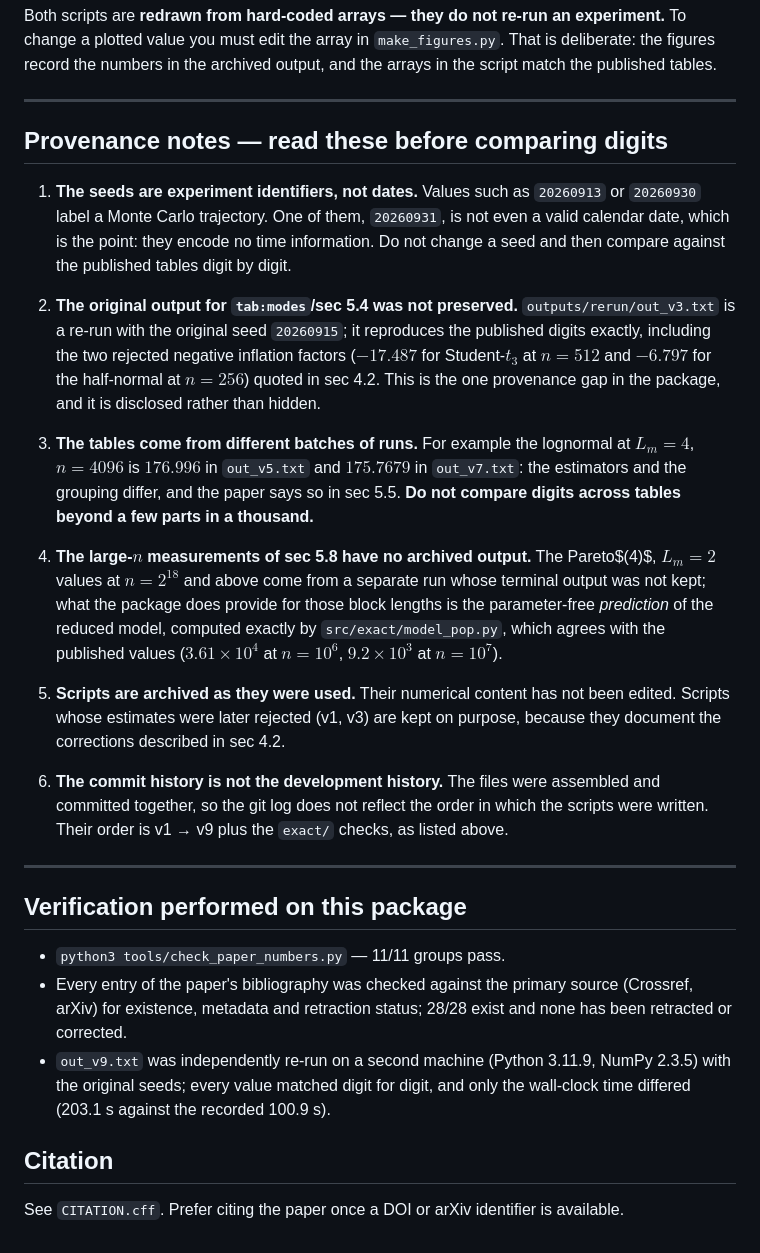
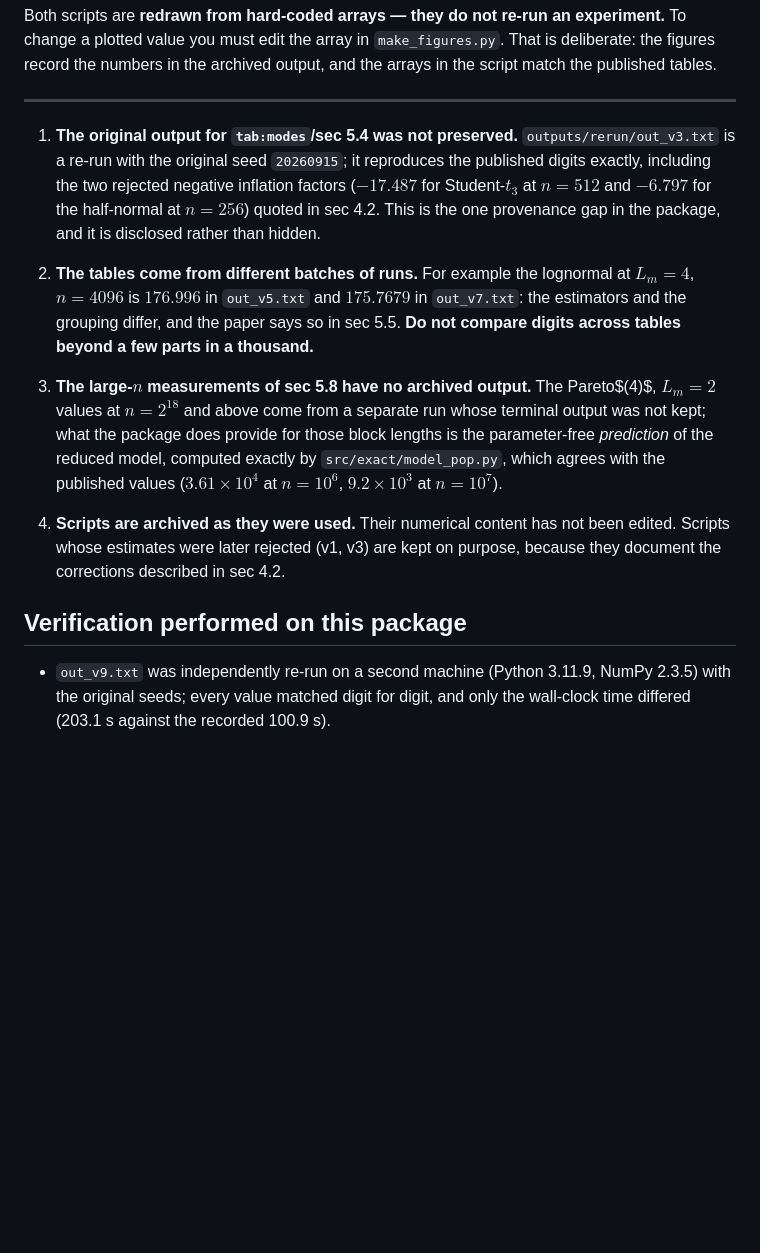
Before and after one commit to NUAApanda-1116/bfp-error-independence, a Markdown page: README.md, the part around the change. Drawn GitHub-style; blank space fills up the shorter version.

Commit message:
Remove provenance notes and citation section from README

```diff
--- a/README.md
+++ b/README.md
@@ -104,56 +104,34 @@ archived output, and the arrays in the script match the published tables.
 
 ---
 
-## Provenance notes — read these before comparing digits
-
-1. **The seeds are experiment identifiers, not dates.** Values such as
-   `20260913` or `20260930` label a Monte Carlo trajectory. One of them,
-   `20260931`, is not even a valid calendar date, which is the point: they
-   encode no time information. Do not change a seed and then compare against the
-   published tables digit by digit.
-
-2. **The original output for `tab:modes`/sec 5.4 was not preserved.**
+1. **The original output for `tab:modes`/sec 5.4 was not preserved.**
    `outputs/rerun/out_v3.txt` is a re-run with the original seed `20260915`; it
    reproduces the published digits exactly, including the two rejected negative
    inflation factors ($-17.487$ for Student-$t_3$ at $n=512$ and $-6.797$ for the
    half-normal at $n=256$) quoted in sec 4.2. This is the one provenance gap in
    the package, and it is disclosed rather than hidden.
 
-3. **The tables come from different batches of runs.** For example the lognormal
+2. **The tables come from different batches of runs.** For example the lognormal
    at $L_m=4$, $n=4096$ is $176.996$ in `out_v5.txt` and $175.7679$ in
    `out_v7.txt`: the estimators and the grouping differ, and the paper says so in
    sec 5.5. **Do not compare digits across tables beyond a few parts in a
    thousand.**
 
-4. **The large-$n$ measurements of sec 5.8 have no archived output.** The
+3. **The large-$n$ measurements of sec 5.8 have no archived output.** The
    Pareto$(4)$, $L_m=2$ values at $n=2^{18}$ and above come from a separate
    run whose terminal output was not kept; what the package does provide for
    those block lengths is the parameter-free *prediction* of the reduced model,
    computed exactly by `src/exact/model_pop.py`, which agrees with the published
    values ($3.61\times10^4$ at $n=10^6$, $9.2\times10^3$ at $n=10^7$).
 
-5. **Scripts are archived as they were used.** Their numerical content has not
+4. **Scripts are archived as they were used.** Their numerical content has not
    been edited. Scripts whose estimates were later rejected (v1, v3) are kept on
    purpose, because they document the corrections described in sec 4.2.
 
-6. **The commit history is not the development history.** The files were
-   assembled and committed together, so the git log does not reflect the order in
-   which the scripts were written. Their order is v1 → v9 plus the `exact/`
-   checks, as listed above.
 
----
 
 ## Verification performed on this package
 
-- `python3 tools/check_paper_numbers.py` — 11/11 groups pass.
-- Every entry of the paper's bibliography was checked against the primary source
-  (Crossref, arXiv) for existence, metadata and retraction status; 28/28 exist and
-  none has been retracted or corrected.
 - `out_v9.txt` was independently re-run on a second machine (Python 3.11.9,
   NumPy 2.3.5) with the original seeds; every value matched digit for digit, and
   only the wall-clock time differed (203.1 s against the recorded 100.9 s).
-
-## Citation
-
-See `CITATION.cff`. Prefer citing the paper once a DOI or arXiv identifier is
-available.
```
